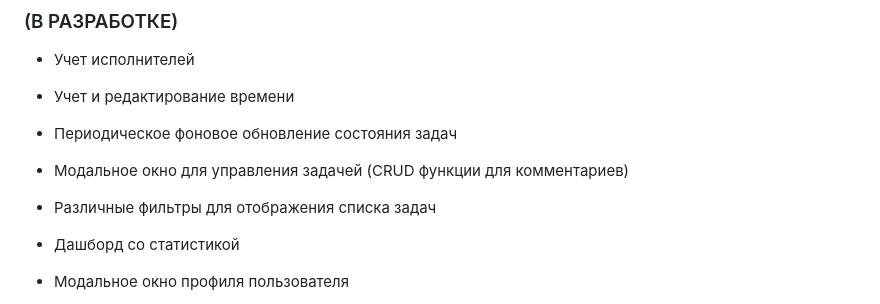
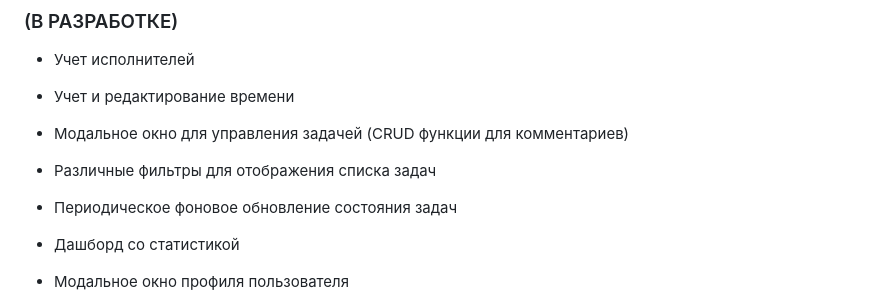
Before and after one commit to AleksandrMaslov/DepartmentTasks, a Markdown page: README.md, the part around the change. Rendered like a GitHub page.

```diff
--- a/README.md
+++ b/README.md
@@ -34,9 +34,9 @@
 
 - Учет исполнителей
 - Учет и редактирование времени
-- Периодическое фоновое обновление состояния задач
 - Модальное окно для управления задачей (CRUD функции для комментариев)
 - Различные фильтры для отображения списка задач
+- Периодическое фоновое обновление состояния задач
 - Дашборд со статистикой
 - Модальное окно профиля пользователя
 - Доработка окна профиля пользователя с добавлением статистики
```
